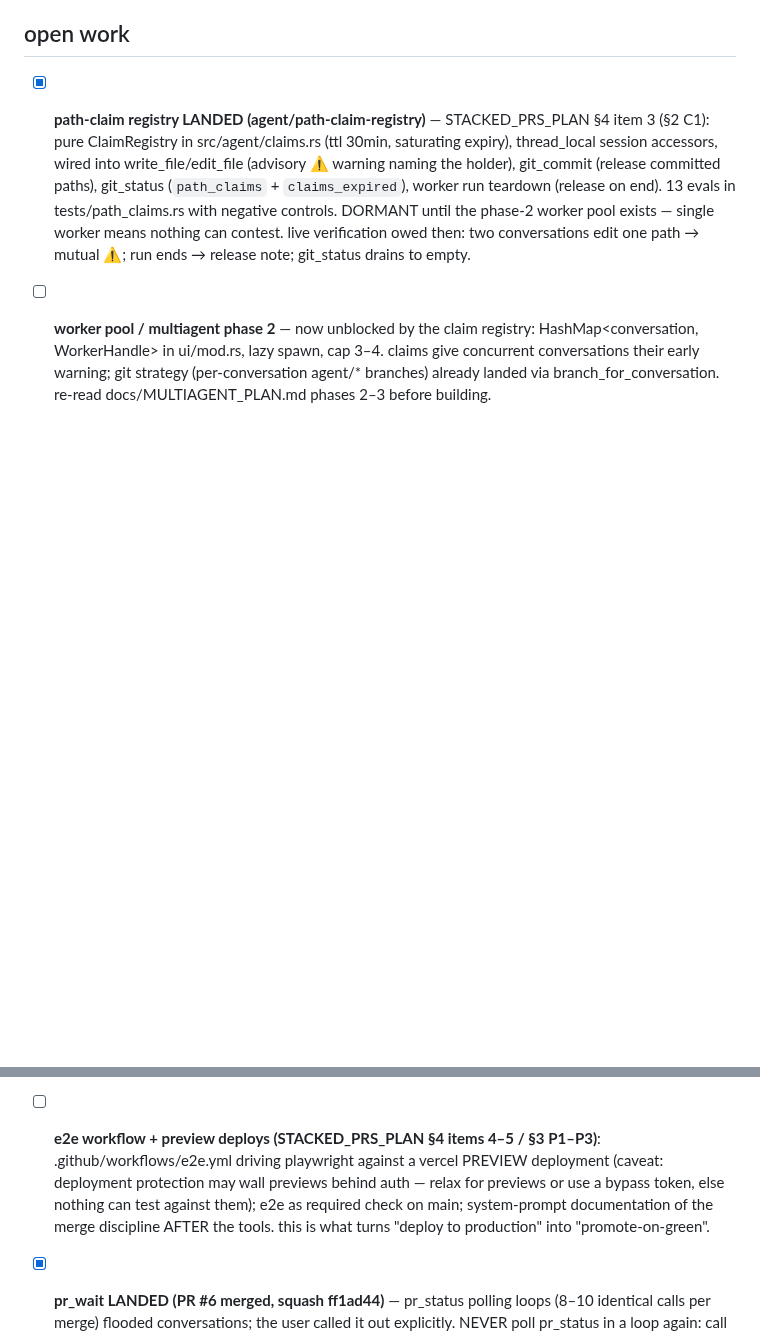
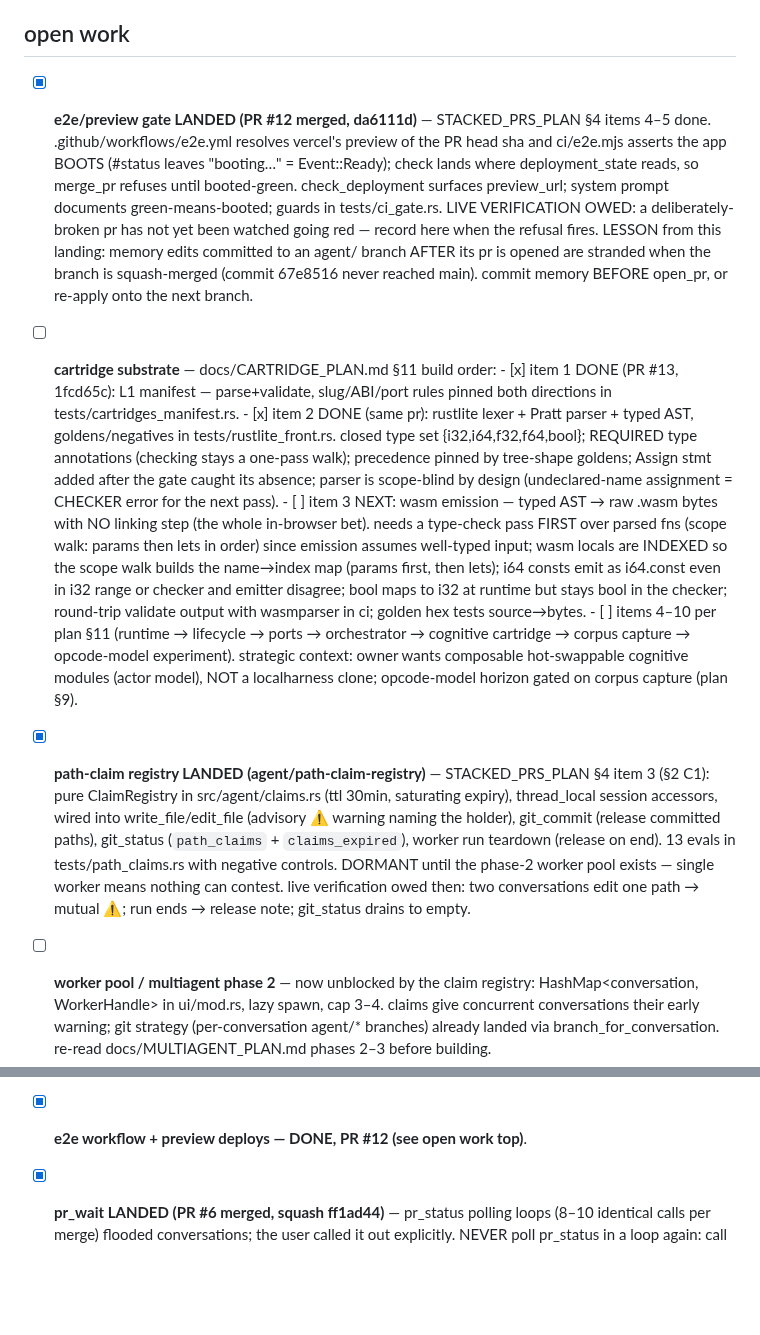
Before and after one commit to compusophy/vanish, a Markdown page: memory/TASKBOARD.md, 2 parts joined by grey strips. Drawn GitHub-style; blank space fills up the shorter version.

```diff
--- a/memory/TASKBOARD.md
+++ b/memory/TASKBOARD.md
@@ -104,6 +104,44 @@ taskboard) asked for four things. all four are resolved:
 
 ## open work
 
+- [x] **e2e/preview gate LANDED (PR #12 merged, da6111d)** — STACKED_PRS_PLAN
+      §4 items 4–5 done. .github/workflows/e2e.yml resolves vercel's preview
+      of the PR head sha and ci/e2e.mjs asserts the app BOOTS (#status leaves
+      "booting…" = Event::Ready); check lands where deployment_state reads,
+      so merge_pr refuses until booted-green. check_deployment surfaces
+      preview_url; system prompt documents green-means-booted; guards in
+      tests/ci_gate.rs. LIVE VERIFICATION OWED: a deliberately-broken pr has
+      not yet been watched going red — record here when the refusal fires.
+      LESSON from this landing: memory edits committed to an agent/ branch
+      AFTER its pr is opened are stranded when the branch is squash-merged
+      (commit 67e8516 never reached main). commit memory BEFORE open_pr, or
+      re-apply onto the next branch.
+- [ ] **cartridge substrate** — docs/CARTRIDGE_PLAN.md §11 build order:
+      - [x] item 1 DONE (PR #13, 1fcd65c): L1 manifest — parse+validate,
+            slug/ABI/port rules pinned both directions in
+            tests/cartridges_manifest.rs.
+      - [x] item 2 DONE (same pr): rustlite lexer + Pratt parser + typed
+            AST, goldens/negatives in tests/rustlite_front.rs. closed type
+            set {i32,i64,f32,f64,bool}; REQUIRED type annotations (checking
+            stays a one-pass walk); precedence pinned by tree-shape goldens;
+            Assign stmt added after the gate caught its absence; parser is
+            scope-blind by design (undeclared-name assignment = CHECKER
+            error for the next pass).
+      - [ ] item 3 NEXT: wasm emission — typed AST → raw .wasm bytes with
+            NO linking step (the whole in-browser bet). needs a type-check
+            pass FIRST over parsed fns (scope walk: params then lets in
+            order) since emission assumes well-typed input; wasm locals are
+            INDEXED so the scope walk builds the name→index map (params
+            first, then lets); i64 consts emit as i64.const even in i32
+            range or checker and emitter disagree; bool maps to i32 at
+            runtime but stays bool in the checker; round-trip validate
+            output with wasmparser in ci; golden hex tests source→bytes.
+      - [ ] items 4–10 per plan §11 (runtime → lifecycle → ports →
+            orchestrator → cognitive cartridge → corpus capture →
+            opcode-model experiment).
+      strategic context: owner wants composable hot-swappable cognitive
+      modules (actor model), NOT a localharness clone; opcode-model horizon
+      gated on corpus capture (plan §9).
 - [x] **path-claim registry LANDED (agent/path-claim-registry)** —
       STACKED_PRS_PLAN §4 item 3 (§2 C1): pure ClaimRegistry in
       src/agent/claims.rs (ttl 30min, saturating expiry), thread_local
@@ -121,13 +159,7 @@ taskboard) asked for four things. all four are resolved:
       warning; git strategy (per-conversation agent/* branches) already
       landed via branch_for_conversation. re-read docs/MULTIAGENT_PLAN.md
       phases 2–3 before building.
-- [ ] **e2e workflow + preview deploys (STACKED_PRS_PLAN §4 items 4–5 /
-      §3 P1–P3)**: .github/workflows/e2e.yml driving playwright against a
-      vercel PREVIEW deployment (caveat: deployment protection may wall
-      previews behind auth — relax for previews or use a bypass token,
-      else nothing can test against them); e2e as required check on main;
-      system-prompt documentation of the merge discipline AFTER the tools.
-      this is what turns "deploy to production" into "promote-on-green".
+- [x] **e2e workflow + preview deploys — DONE, PR #12 (see open work top)**.
 - [x] **pr_wait LANDED (PR #6 merged, squash ff1ad44)** — pr_status polling
       loops (8–10 identical calls per merge) flooded conversations; the user
       called it out explicitly. NEVER poll pr_status in a loop again: call
```
Also changed, not shown: memory/status.md (+38 -0 lines).
